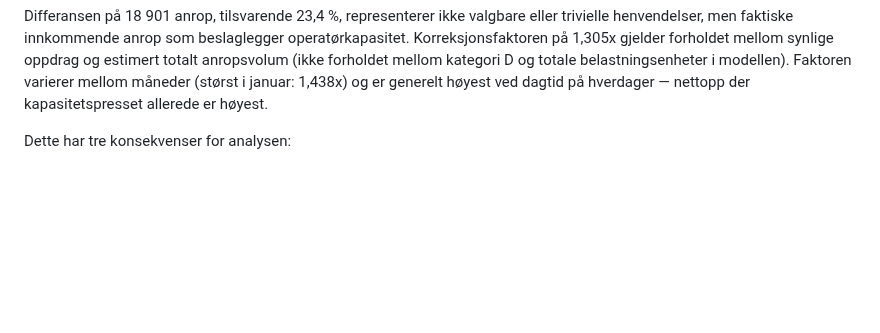
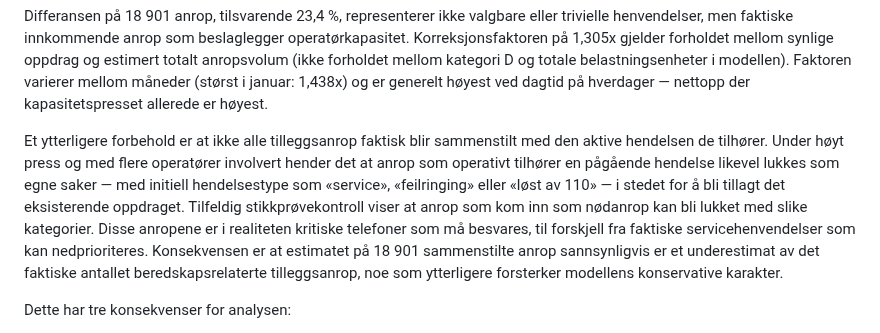
Before and after one commit to LOG650/G20-rune-individuell, a Markdown page: 014 fase 4 - report/kap7_analyse_resultater.md, the part around the change. GitHub-like rendering; blank space fills up the shorter version.

```diff
--- a/014 fase 4 - report/kap7_analyse_resultater.md
+++ b/014 fase 4 - report/kap7_analyse_resultater.md
@@ -35,6 +35,8 @@ For 2025 viser datasettet 61 964 synlige oppdrag, mens sekvensnummerlogikken i L
 | Korreksjonsfaktor | 1,305x |
 
 Differansen på 18 901 anrop, tilsvarende 23,4 %, representerer ikke valgbare eller trivielle henvendelser, men faktiske innkommende anrop som beslaglegger operatørkapasitet. Korreksjonsfaktoren på 1,305x gjelder forholdet mellom synlige oppdrag og estimert totalt anropsvolum (ikke forholdet mellom kategori D og totale belastningsenheter i modellen). Faktoren varierer mellom måneder (størst i januar: 1,438x) og er generelt høyest ved dagtid på hverdager — nettopp der kapasitetspresset allerede er høyest.
+
+Et ytterligere forbehold er at ikke alle tilleggsanrop faktisk blir sammenstilt med den aktive hendelsen de tilhører. Under høyt press og med flere operatører involvert hender det at anrop som operativt tilhører en pågående hendelse likevel lukkes som egne saker — med initiell hendelsestype som «service», «feilringing» eller «løst av 110» — i stedet for å bli tillagt det eksisterende oppdraget. Tilfeldig stikkprøvekontroll viser at anrop som kom inn som nødanrop kan bli lukket med slike kategorier. Disse anropene er i realiteten kritiske telefoner som må besvares, til forskjell fra faktiske servicehenvendelser som kan nedprioriteres. Konsekvensen er at estimatet på 18 901 sammenstilte anrop sannsynligvis er et underestimat av det faktiske antallet beredskapsrelaterte tilleggsanrop, noe som ytterligere forsterker modellens konservative karakter.
 
 Dette har tre konsekvenser for analysen:
 
```
Also changed, not shown: 014 fase 4 - report/kap4_casebeskrivelse.md (+1 -1 lines), 014 fase 4 - report/kap6_modell.md (+1 -0 lines).
